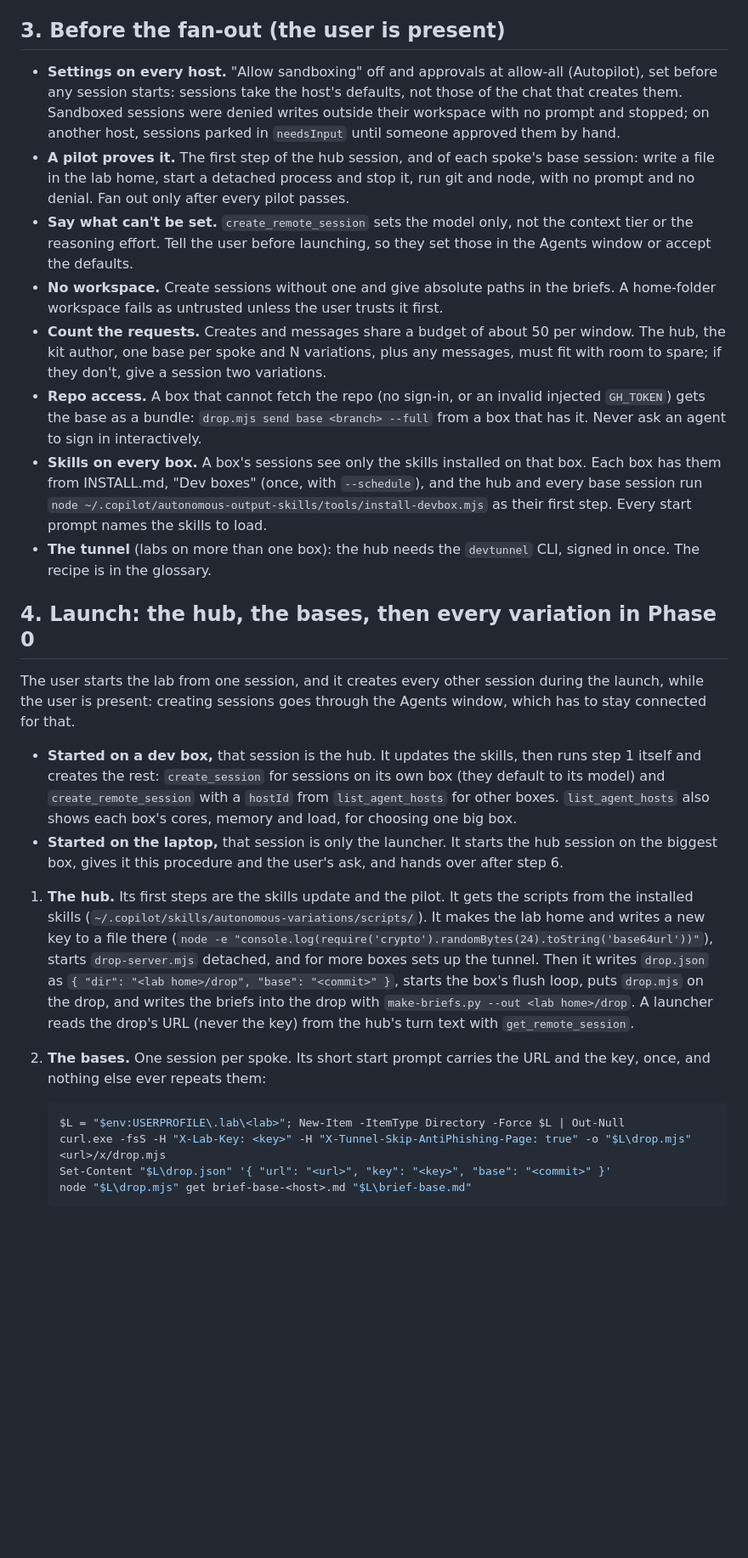
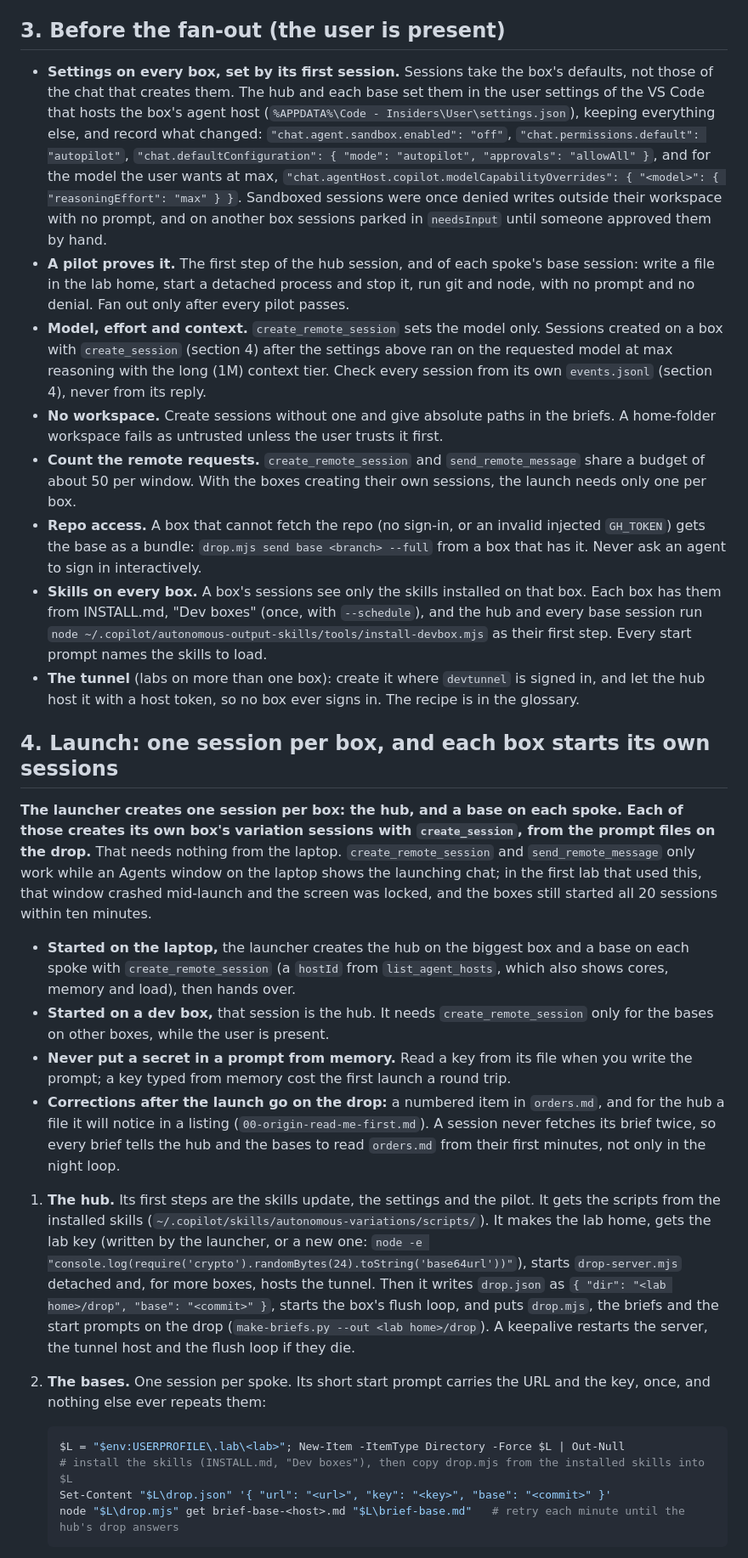
Before and after one commit to eli-w-king/autonomous-output-skills, a Markdown page: autonomous-variations/references/distributed-labs.md, the part around one of its changes. Shown at 85% size. Rendered like a GitHub page; blank space fills up the shorter version.

````diff
--- a/autonomous-variations/references/distributed-labs.md
+++ b/autonomous-variations/references/distributed-labs.md
@@ -39,55 +39,67 @@ The point of running on dev boxes is that the user can close the laptop and the
 
 ## 3. Before the fan-out (the user is present)
 
-- **Settings on every host.** "Allow sandboxing" off and approvals at allow-all (Autopilot), set before any session
-  starts: sessions take the host's defaults, not those of the chat that creates them. Sandboxed sessions were denied
-  writes outside their workspace with no prompt and stopped; on another host, sessions parked in `needsInput` until
-  someone approved them by hand.
+- **Settings on every box, set by its first session.** Sessions take the box's defaults, not those of the chat that
+  creates them. The hub and each base set them in the user settings of the VS Code that hosts the box's agent host
+  (`%APPDATA%\Code - Insiders\User\settings.json`), keeping everything else, and record what changed:
+  `"chat.agent.sandbox.enabled": "off"`, `"chat.permissions.default": "autopilot"`,
+  `"chat.defaultConfiguration": { "mode": "autopilot", "approvals": "allowAll" }`, and for the model the user wants
+  at max, `"chat.agentHost.copilot.modelCapabilityOverrides": { "<model>": { "reasoningEffort": "max" } }`.
+  Sandboxed sessions were once denied writes outside their workspace with no prompt, and on another box sessions
+  parked in `needsInput` until someone approved them by hand.
 - **A pilot proves it.** The first step of the hub session, and of each spoke's base session: write a file in the lab
   home, start a detached process and stop it, run git and node, with no prompt and no denial. Fan out only after
   every pilot passes.
-- **Say what can't be set.** `create_remote_session` sets the model only, not the context tier or the reasoning
-  effort. Tell the user before launching, so they set those in the Agents window or accept the defaults.
+- **Model, effort and context.** `create_remote_session` sets the model only. Sessions created on a box with
+  `create_session` (section 4) after the settings above ran on the requested model at max reasoning with the long
+  (1M) context tier. Check every session from its own `events.jsonl` (section 4), never from its reply.
 - **No workspace.** Create sessions without one and give absolute paths in the briefs. A home-folder workspace
   fails as untrusted unless the user trusts it first.
-- **Count the requests.** Creates and messages share a budget of about 50 per window. The hub, the kit author, one
-  base per spoke and N variations, plus any messages, must fit with room to spare; if they don't, give a session two
-  variations.
+- **Count the remote requests.** `create_remote_session` and `send_remote_message` share a budget of about 50 per
+  window. With the boxes creating their own sessions, the launch needs only one per box.
 - **Repo access.** A box that cannot fetch the repo (no sign-in, or an invalid injected `GH_TOKEN`) gets the base as
   a bundle: `drop.mjs send base <branch> --full` from a box that has it. Never ask an agent to sign in interactively.
 - **Skills on every box.** A box's sessions see only the skills installed on that box. Each box has them from
   INSTALL.md, "Dev boxes" (once, with `--schedule`), and the hub and every base session run
   `node ~/.copilot/autonomous-output-skills/tools/install-devbox.mjs` as their first step. Every start prompt names
   the skills to load.
-- **The tunnel** (labs on more than one box): the hub needs the `devtunnel` CLI, signed in once. The recipe is in the
-  glossary.
+- **The tunnel** (labs on more than one box): create it where `devtunnel` is signed in, and let the hub host it with
+  a host token, so no box ever signs in. The recipe is in the glossary.
 
-## 4. Launch: the hub, the bases, then every variation in Phase 0
+## 4. Launch: one session per box, and each box starts its own sessions
 
-The user starts the lab from one session, and it creates every other session during the launch, while the user is
-present: creating sessions goes through the Agents window, which has to stay connected for that.
+**The launcher creates one session per box: the hub, and a base on each spoke. Each of those creates its own box's
+variation sessions with `create_session`, from the prompt files on the drop.** That needs nothing from the laptop.
+`create_remote_session` and `send_remote_message` only work while an Agents window on the laptop shows the launching
+chat; in the first lab that used this, that window crashed mid-launch and the screen was locked, and the boxes still
+started all 20 sessions within ten minutes.
 
-- **Started on a dev box,** that session is the hub. It updates the skills, then runs step 1 itself and creates the
-  rest: `create_session` for sessions on its own box (they default to its model) and `create_remote_session` with a
-  `hostId` from `list_agent_hosts` for other boxes. `list_agent_hosts` also shows each box's cores, memory and load,
-  for choosing one big box.
-- **Started on the laptop,** that session is only the launcher. It starts the hub session on the biggest box, gives
-  it this procedure and the user's ask, and hands over after step 6.
+- **Started on the laptop,** the launcher creates the hub on the biggest box and a base on each spoke with
+  `create_remote_session` (a `hostId` from `list_agent_hosts`, which also shows cores, memory and load), then hands
+  over.
+- **Started on a dev box,** that session is the hub. It needs `create_remote_session` only for the bases on other
+  boxes, while the user is present.
+- **Never put a secret in a prompt from memory.** Read a key from its file when you write the prompt; a key typed
+  from memory cost the first launch a round trip.
+- **Corrections after the launch go on the drop:** a numbered item in `orders.md`, and for the hub a file it will
+  notice in a listing (`00-origin-read-me-first.md`). A session never fetches its brief twice, so every brief tells
+  the hub and the bases to read `orders.md` from their first minutes, not only in the night loop.
 
-1. **The hub.** Its first steps are the skills update and the pilot. It gets the scripts from the installed skills
-   (`~/.copilot/skills/autonomous-variations/scripts/`). It makes the lab home and writes a new key to a file there
-   (`node -e "console.log(require('crypto').randomBytes(24).toString('base64url'))"`), starts `drop-server.mjs`
-   detached, and for more boxes sets up the tunnel. Then it writes `drop.json` as
-   `{ "dir": "<lab home>/drop", "base": "<commit>" }`, starts the box's flush loop, puts `drop.mjs` on the drop, and
-   writes the briefs into the drop with `make-briefs.py --out <lab home>/drop`. A launcher reads the drop's URL (never
-   the key) from the hub's turn text with `get_remote_session`.
+1. **The hub.** Its first steps are the skills update, the settings and the pilot. It gets the scripts from the
+   installed skills (`~/.copilot/skills/autonomous-variations/scripts/`). It makes the lab home, gets the lab key
+   (written by the launcher, or a new one:
+   `node -e "console.log(require('crypto').randomBytes(24).toString('base64url'))"`), starts `drop-server.mjs`
+   detached and, for more boxes, hosts the tunnel. Then it writes `drop.json` as
+   `{ "dir": "<lab home>/drop", "base": "<commit>" }`, starts the box's flush loop, and puts `drop.mjs`, the briefs
+   and the start prompts on the drop (`make-briefs.py --out <lab home>/drop`). A keepalive restarts the server, the
+   tunnel host and the flush loop if they die.
 2. **The bases.** One session per spoke. Its short start prompt carries the URL and the key, once, and nothing else
    ever repeats them:
 
    ```powershell
    $L = "$env:USERPROFILE\.lab\<lab>"; New-Item -ItemType Directory -Force $L | Out-Null
-   curl.exe -fsS -H "X-Lab-Key: <key>" -H "X-Tunnel-Skip-AntiPhishing-Page: true" -o "$L\drop.mjs" <url>/x/drop.mjs
+   # install the skills (INSTALL.md, "Dev boxes"), then copy drop.mjs from the installed skills into $L
    Set-Content "$L\drop.json" '{ "url": "<url>", "key": "<key>", "base": "<commit>" }'
-   node "$L\drop.mjs" get brief-base-<host>.md "$L\brief-base.md"
+   node "$L\drop.mjs" get brief-base-<host>.md "$L\brief-base.md"   # retry each minute until the hub's drop answers
    ```
 
````
Also changed, not shown: other parts of autonomous-variations/references/distributed-labs.md (+20 -13 lines), autonomous-skill-glossary/SKILL.md (+20 -7 lines), autonomous-variations/SKILL.md (+6 -3 lines).
